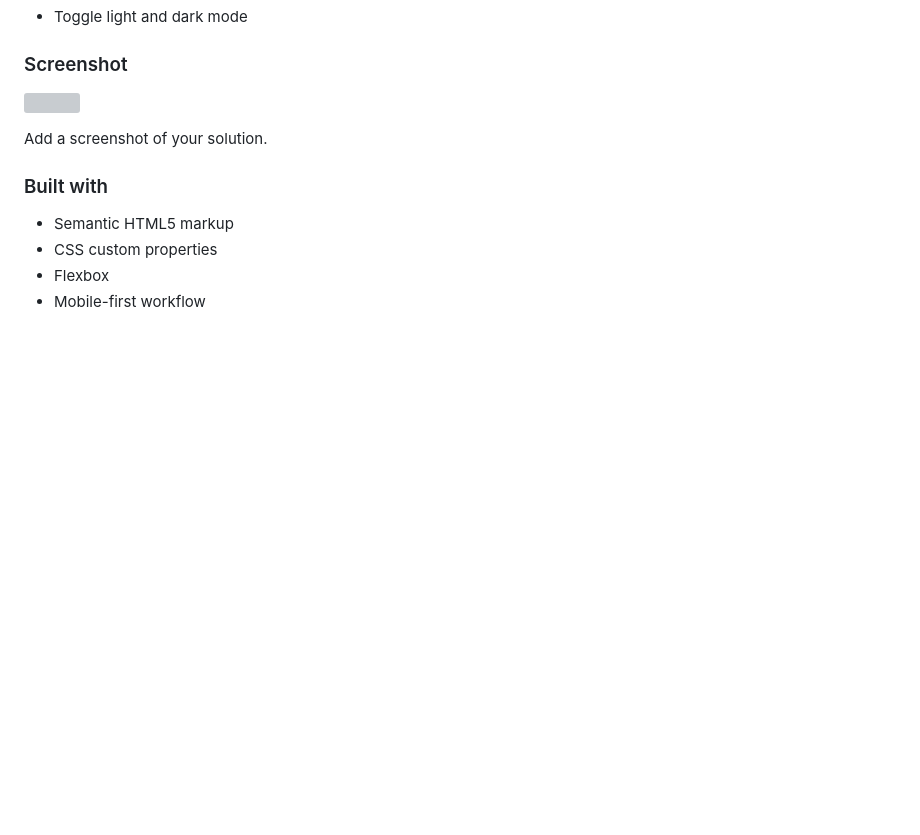
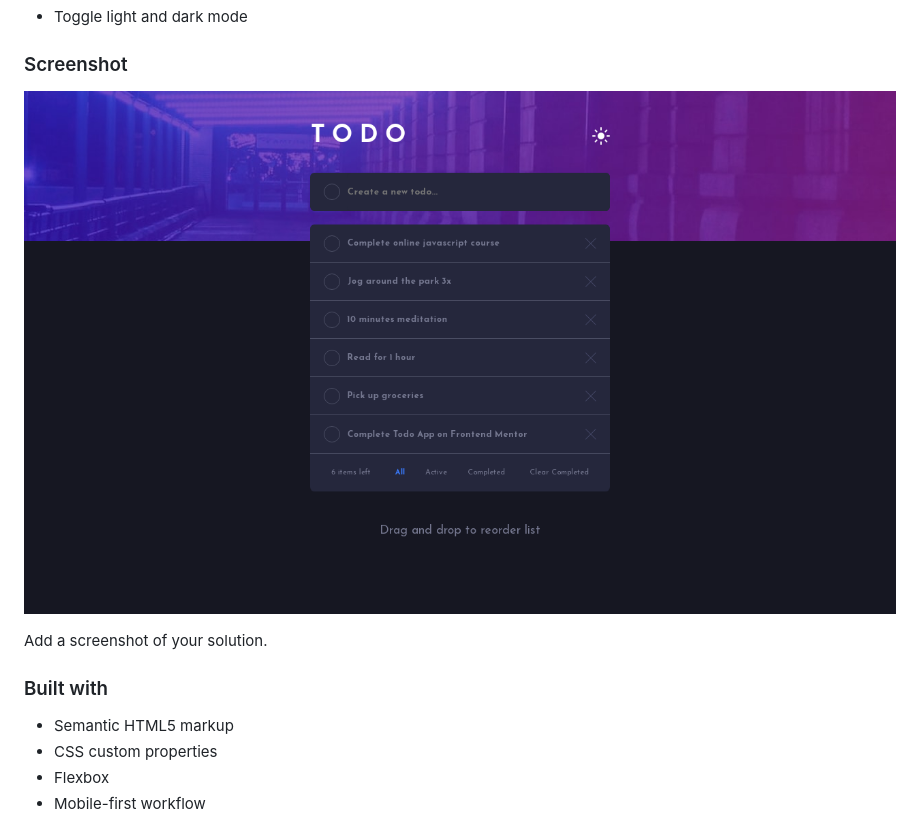
Before and after one commit to mikester380/Todo-App, a Markdown page: README.md, the part around the change. Rendered like a GitHub page; pictures changed too: images/screenshot.png (added); blank space fills up the shorter version; grey boxes are pictures that could not be loaded.

Commit message:
added site screenshot path to readme file

```diff
--- a/README.md
+++ b/README.md
@@ -24,7 +24,7 @@ Users should be able to:
 
 ### Screenshot
 
-![](images/screenshot.jpg)
+![](images/screenshot.png)
 
 Add a screenshot of your solution.
 
```
